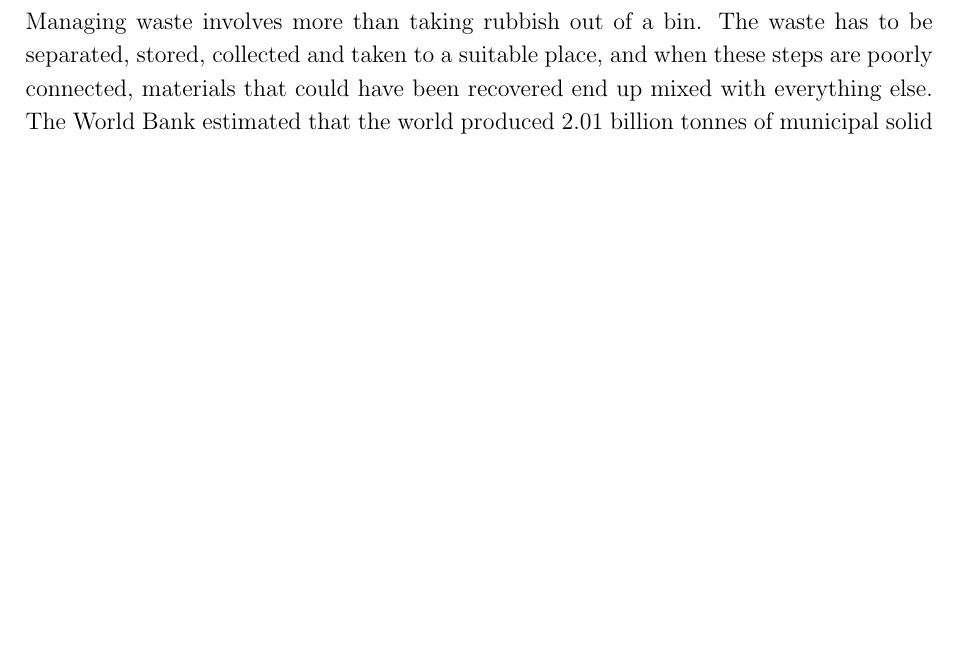
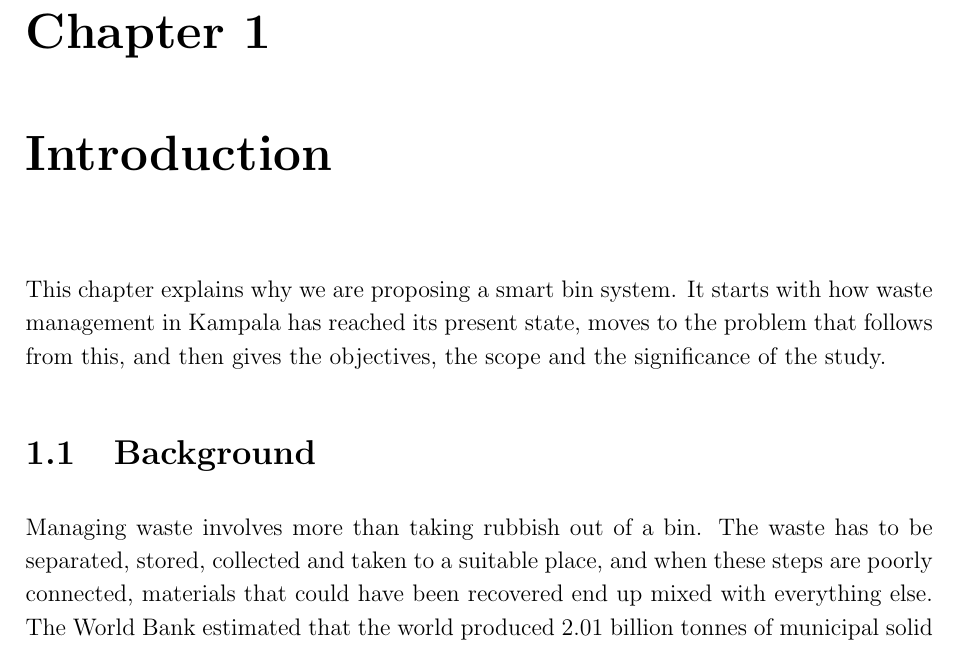
Before and after one commit to malualbiar/ConceptPaperCS20, a LaTeX thesis (Concept_Paper/Smart_Bin_Concept_Paper.tex, which reads Concept_Paper/introduction_and_background.tex): part of page 7 of 15, cut at the place of the change, the shorter picture padded with empty space. Compiled offline with pdfLaTeX.

Commit message:
some changes made

```diff
--- a/Concept_Paper/introduction_and_background.tex
+++ b/Concept_Paper/introduction_and_background.tex
@@ -1,3 +1,9 @@
+\chapter{Introduction}
+
+This chapter explains why we are proposing a smart bin system. It starts with how waste management in Kampala has reached its present state, moves to the problem that follows from this, and then gives the objectives, the scope and the significance of the study.
+
+\section{Background}
+
 Managing waste involves more than taking rubbish out of a bin. The waste has to be separated, stored, collected and taken to a suitable place, and when these steps are poorly connected, materials that could have been recovered end up mixed with everything else. The World Bank estimated that the world produced 2.01 billion tonnes of municipal solid waste in 2016 and expects 3.40 billion tonnes by 2050 (Kaza et al., 2018).
 
 Kampala shows the problem at city level. KCCA puts the waste generated in the city at over 2,500 tonnes a day (KCCA, 2026). Mwesigwa (2024) reports that about 1,200 tonnes a day are collected by garbage trucks, which is roughly 48 percent, and that KCCA's own collection rate rose from 35 percent in 2016 to 59 percent in 2023. KCCA reported 65 percent for the 2023/2024 financial year (KCCA, 2024a). These figures are not the same because they are measured in different ways, but they all show that a large part of the waste is never collected. Waste that is left behind often ends up in drainage channels and on roads, where it blocks water and causes flooding (Ngwomoya, 2018; Mwesigwa, 2024).
```
